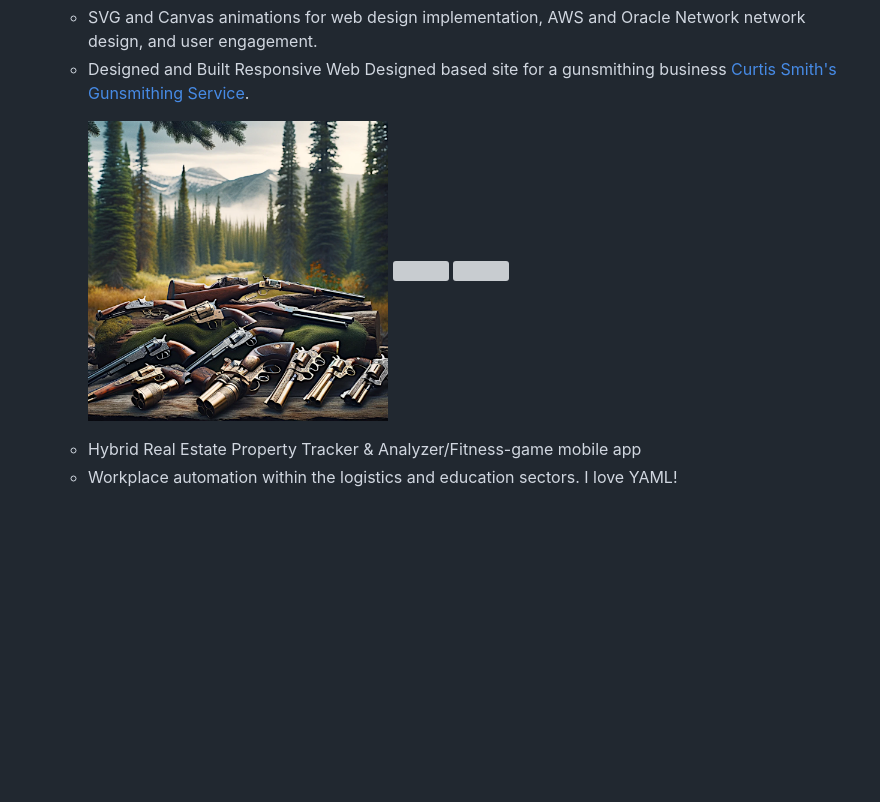
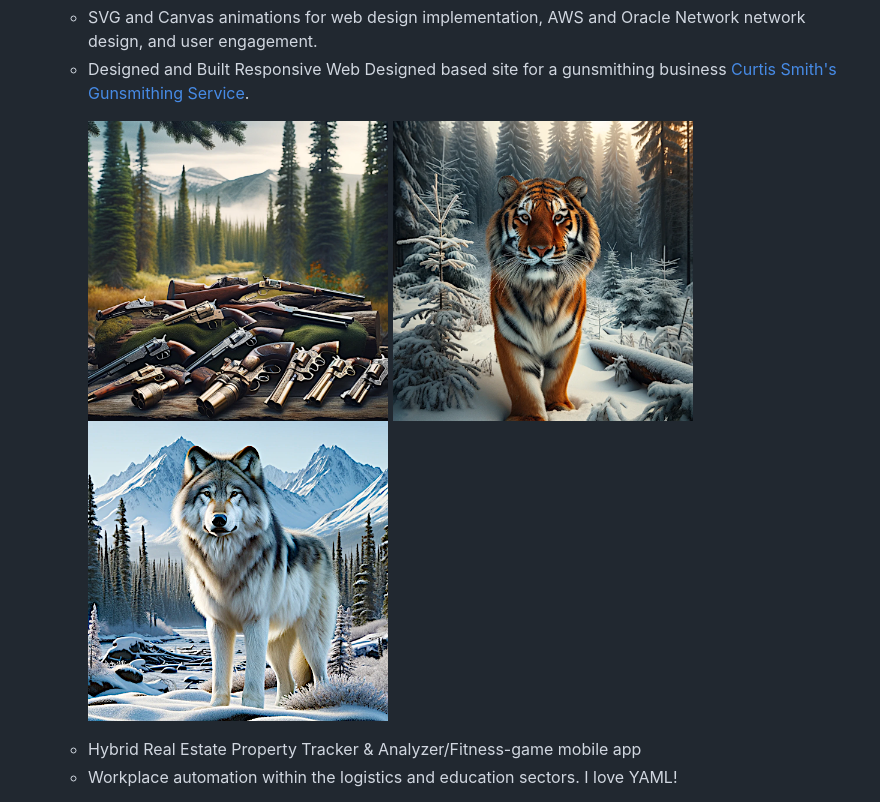
Before and after one commit to tsmith4014/tsmith4014, a Markdown page: README.md, the part around the change. Drawn GitHub-style; pictures changed too: kitty500.png (added), wolf.png (added); blank space fills up the shorter version; grey boxes are pictures that could not be loaded.

Commit message:
added 3 inline images of website

```diff
--- a/README.md
+++ b/README.md
@@ -26,8 +26,8 @@
   - Designed and Built Responsive Web Designed based site for a gunsmithing business [Curtis Smith's Gunsmithing Service](https://tsmith4014.github.io/curts_website/).
     <p float="left">
       <img src="about500.png" width="300"/>
-      <img src="path_to_your_image2.jpg" width="300"/>
-      <img src="path_to_your_image3.jpg" width="300"/>
+      <img src="kitty500.png" width="300"/>
+      <img src="wolf.png" width="300"/>
     </p>
   - Hybrid Real Estate Property Tracker & Analyzer/Fitness-game mobile app
   - Workplace automation within the logistics and education sectors. I love YAML!
```
Also changed, not shown: about.png (deleted).
